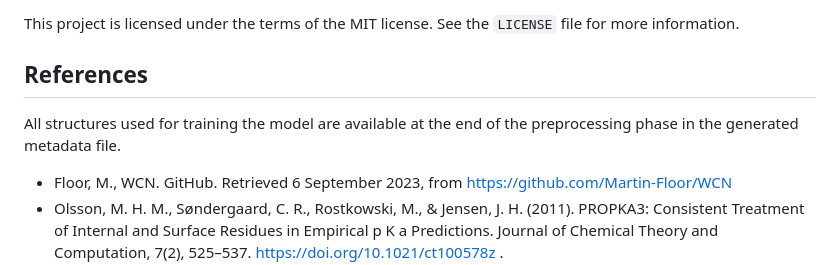
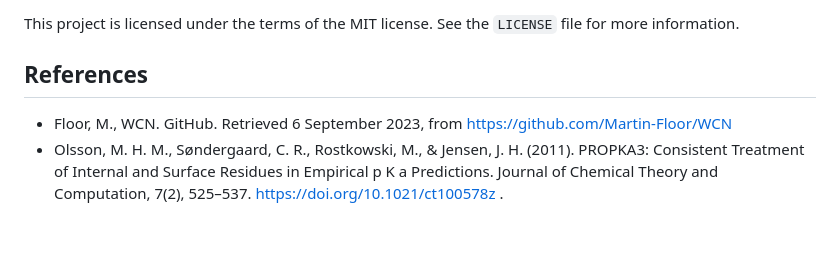
Before and after one commit to JorgeAndOmics/HRAS-Activation-Classifier, a Markdown page: README.md, the part around the change. Rendered like a GitHub page; blank space fills up the shorter version.

```diff
--- a/README.md
+++ b/README.md
@@ -92,7 +92,6 @@ If you would like to contribute to the HRAS Activation Classifier script, please
 This project is licensed under the terms of the MIT license. See the  `LICENSE`  file for more information.
 
 ## References
-All structures used for training the model are available at the end of the preprocessing phase in the generated metadata file.
 - Floor, M., WCN. GitHub. Retrieved 6 September 2023, from https://github.com/Martin-Floor/WCN
 - Olsson, M. H. M., Søndergaard, C. R., Rostkowski, M., & Jensen, J. H. (2011). PROPKA3: Consistent
 Treatment of Internal and Surface Residues in Empirical p K a Predictions. Journal of Chemical Theory
```
